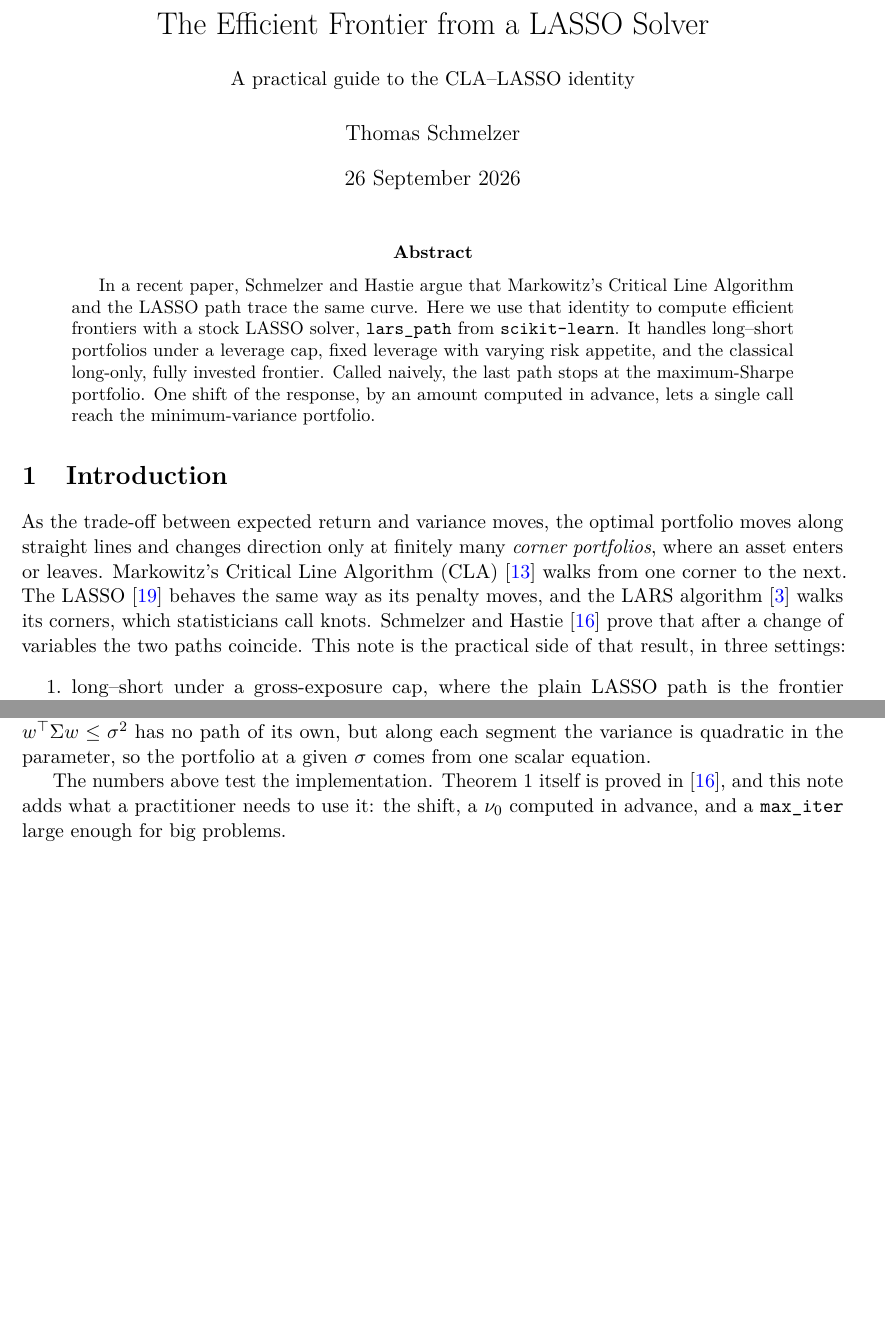
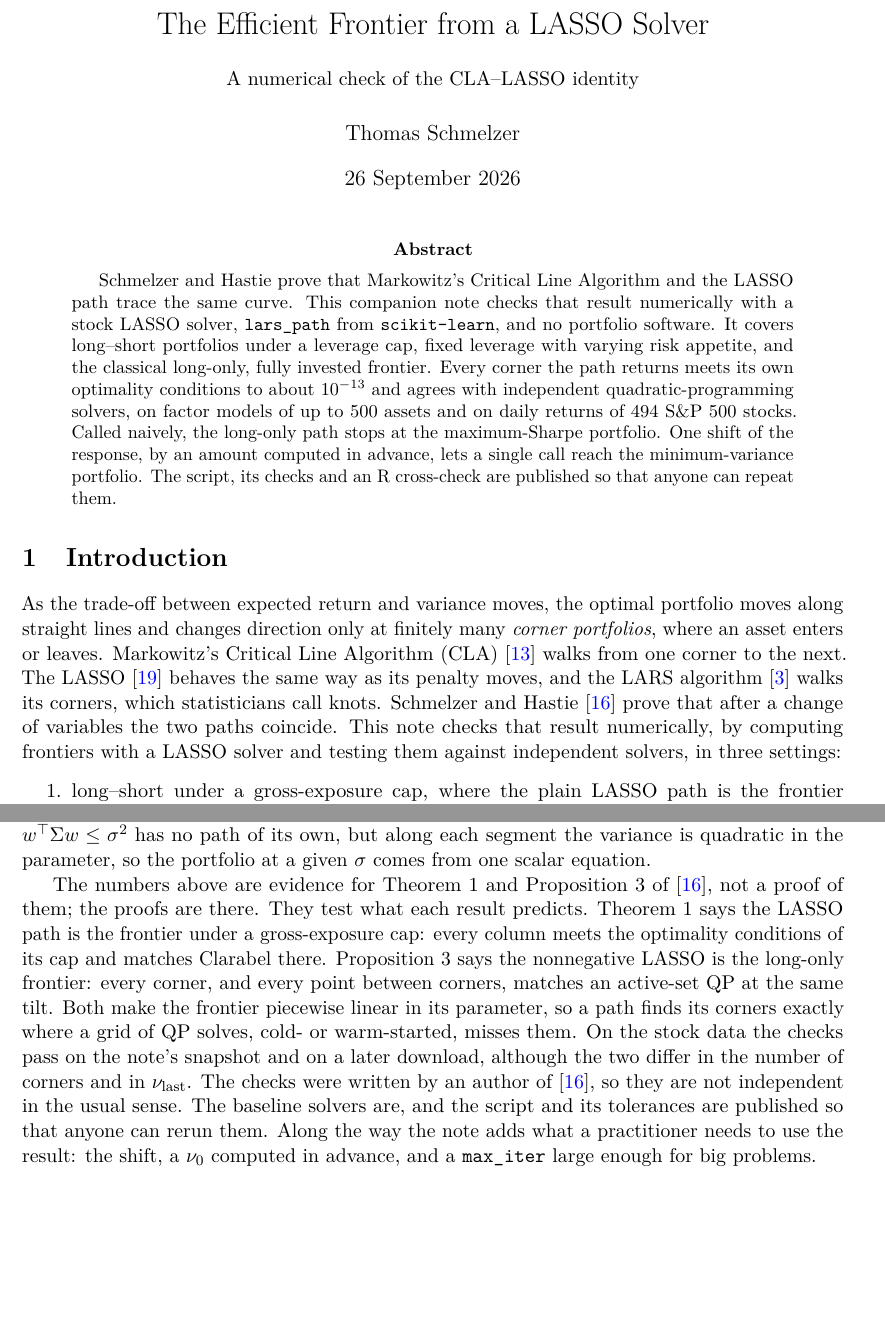
Before and after one commit to Jebel-Quant/lasso, a LaTeX paper (preprints/lasso/lasso.tex): two parts of pages 1 and 6 of 9 before the commit and two parts of pages 1 and 6 of 10 after it, joined at a grey line, cut so that both start at the same text, the shorter picture padded with empty space. Compiled offline with pdfLaTeX.

Commit message:
lasso: frame the note as a numerical check of Schmelzer and Hastie (#23)
The note was presented as a practical guide, and its closing paragraph said
the numbers test only the implementation. Its purpose is to verify the
CLA-LASSO identity of the companion paper, so say so:

- subtitle: "A numerical check of the CLA--LASSO identity"
- abstract: states the result is proved by Schmelzer and Hastie and checked
  here, with the evidence (KKT residuals ~1e-13, independent QP solvers,
  factor models up to 500 assets, 494 S&P 500 stocks)
- introduction: the note checks the result numerically
- closing paragraph: maps Theorem 1 and Proposition 3 to the experiments
  that test them, notes the checks pass on both stock-data downloads, and
  states that the checks are by an author of the original paper while the
  baseline solvers are independent

Co-authored-by: Claude Opus 5.5 <noreply@anthropic.com>

```diff
--- a/preprints/lasso/lasso.tex
+++ b/preprints/lasso/lasso.tex
@@ -38,7 +38,7 @@
 \newcommand{\R}{\mathbb{R}}
 
 \title{The Efficient Frontier from a LASSO Solver\\[6pt]
-{\normalsize A practical guide to the CLA--LASSO identity}}
+{\normalsize A numerical check of the CLA--LASSO identity}}
 \author{Thomas Schmelzer}
 \date{26 September 2026}
 
@@ -47,13 +47,17 @@
 \maketitle
 
 \begin{abstract}
-In a recent paper, Schmelzer and Hastie argue that Markowitz's Critical Line Algorithm
-and the LASSO path trace the same curve. Here we use that identity to compute efficient
-frontiers with a stock LASSO solver, \texttt{lars\_path} from \texttt{scikit-learn}. It
-handles long--short portfolios under a leverage cap, fixed leverage with varying risk
-appetite, and the classical long-only, fully invested frontier. Called naively, the last
-path stops at the maximum-Sharpe portfolio. One shift of the response, by an amount
-computed in advance, lets a single call reach the minimum-variance portfolio.
+Schmelzer and Hastie prove that Markowitz's Critical Line Algorithm and the LASSO path
+trace the same curve. This companion note checks that result numerically with a stock
+LASSO solver, \texttt{lars\_path} from \texttt{scikit-learn}, and no portfolio software.
+It covers long--short portfolios under a leverage cap, fixed leverage with varying risk
+appetite, and the classical long-only, fully invested frontier. Every corner the path
+returns meets its own optimality conditions to about $10^{-13}$ and agrees with
+independent quadratic-programming solvers, on factor models of up to 500 assets and on
+daily returns of 494 S\&P~500 stocks. Called naively, the long-only path stops at the
+maximum-Sharpe portfolio. One shift of the response, by an amount computed in advance,
+lets a single call reach the minimum-variance portfolio. The script, its checks and an R
+cross-check are published so that anyone can repeat them.
 \end{abstract}
 
 \section{Introduction}
@@ -64,8 +68,9 @@ portfolios}, where an asset enters or leaves. Markowitz's Critical Line Algorith
 \cite{markowitz1956} walks from one corner to the next. The LASSO \cite{tibshirani1996}
 behaves the same way as its penalty moves, and the LARS algorithm \cite{efron2004} walks
 its corners, which statisticians call knots. Schmelzer and Hastie \cite{perspective}
-prove that after a change of variables the two paths coincide. This note is the
-practical side of that result, in three settings:
+prove that after a change of variables the two paths coincide. This note checks that
+result numerically, by computing frontiers with a LASSO solver and testing them against
+independent solvers, in three settings:
 \begin{enumerate}\setlength{\itemsep}{0pt}
 \item long--short under a gross-exposure cap, where the plain LASSO path is the frontier
 (Section~\ref{sec:longshort});
@@ -471,8 +476,19 @@ LASSO with general linear constraints exist \cite{gaines2018,james2020}, but not
 along each segment the variance is quadratic in the parameter, so the portfolio at a
 given $\sigma$ comes from one scalar equation.
 
-The numbers above test the implementation. Theorem~1 itself is proved in
-\cite{perspective}, and this note adds what a practitioner needs to use it: the shift, a
+The numbers above are evidence for Theorem~1 and Proposition~3 of \cite{perspective},
+not a proof of them; the proofs are there. They test what each result predicts.
+Theorem~1 says the LASSO path is the frontier under a gross-exposure cap: every column
+meets the optimality conditions of its cap and matches Clarabel there. Proposition~3
+says the nonnegative LASSO is the long-only frontier: every corner, and every point
+between corners, matches an active-set QP at the same tilt. Both make the frontier
+piecewise linear in its parameter, so a path finds its corners exactly where a grid of QP
+solves, cold- or warm-started, misses them. On the stock data the checks pass on the
+note's snapshot and on a later download, although the two differ in the number of
+corners and in $\nu_{\mathrm{last}}$. The checks were written by an author of
+\cite{perspective}, so they are not independent in the usual sense. The baseline solvers
+are, and the script and its tolerances are published so that anyone can rerun them.
+Along the way the note adds what a practitioner needs to use the result: the shift, a
 $\nu_0$ computed in advance, and a \texttt{max\_iter} large enough for big problems.
 
 \section*{Code and data availability}
```
